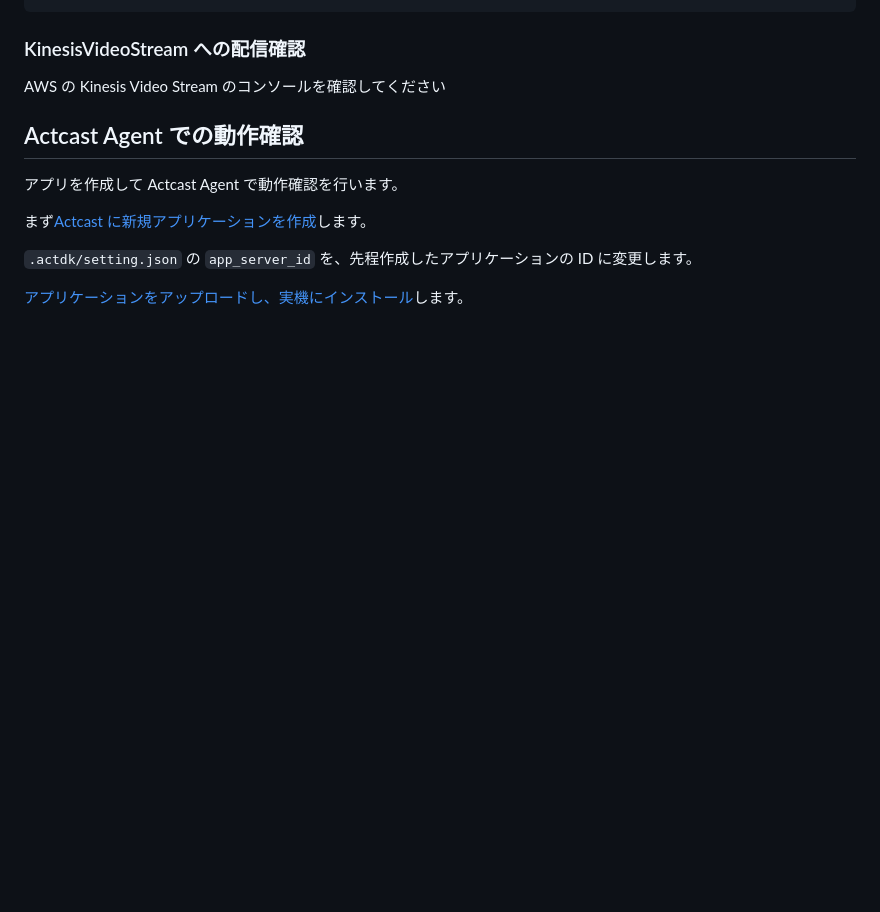
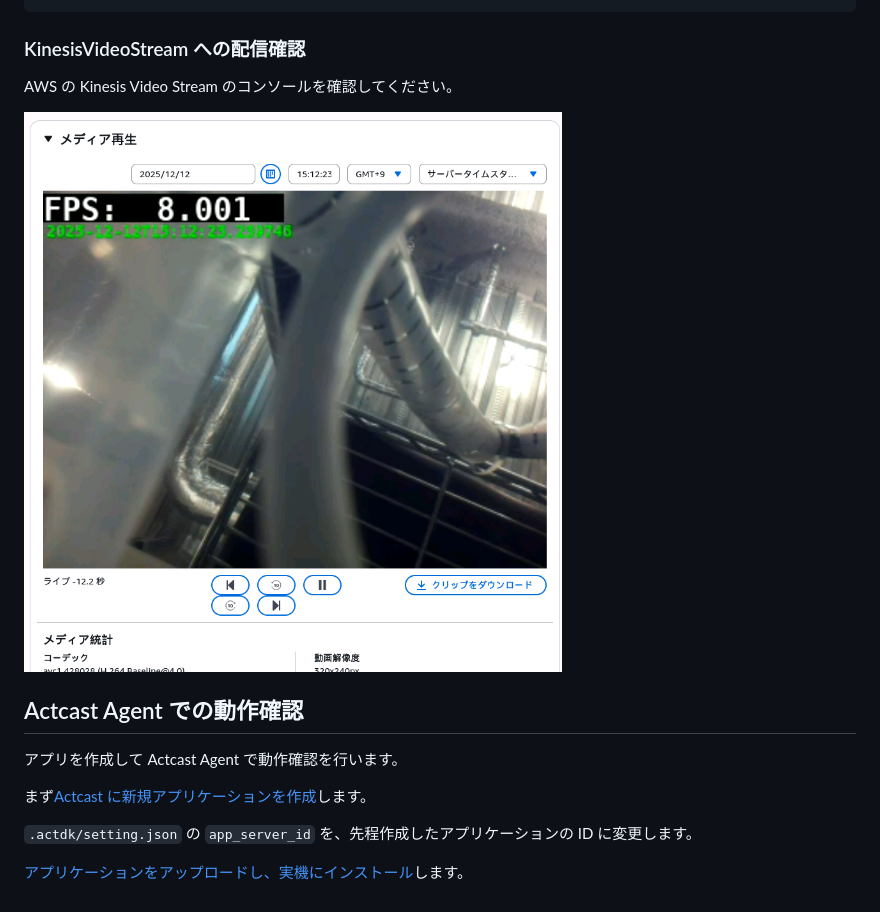
Before and after one commit to Idein/actcast-app-examples, a Markdown page: amazon-kinesis-video-streams/README.md, the part around one of its changes. Rendered like a GitHub page; pictures changed too: amazon-kinesis-video-streams/demo.png (added); blank space fills up the shorter version.

```diff
--- a/amazon-kinesis-video-streams/README.md
+++ b/amazon-kinesis-video-streams/README.md
@@ -104,7 +174,9 @@ actdk run -a <IDENTIFIER_YOU_LIKE>
 
 ### KinesisVideoStream への配信確認
 
-AWS の Kinesis Video Stream のコンソールを確認してください
+AWS の Kinesis Video Stream のコンソールを確認してください。
+
+![aws console demo](./demo.png?raw=true)
 
 ## Actcast Agent での動作確認
 
```
Also changed, not shown: other parts of amazon-kinesis-video-streams/README.md (+108 -38 lines), 6 other files.
